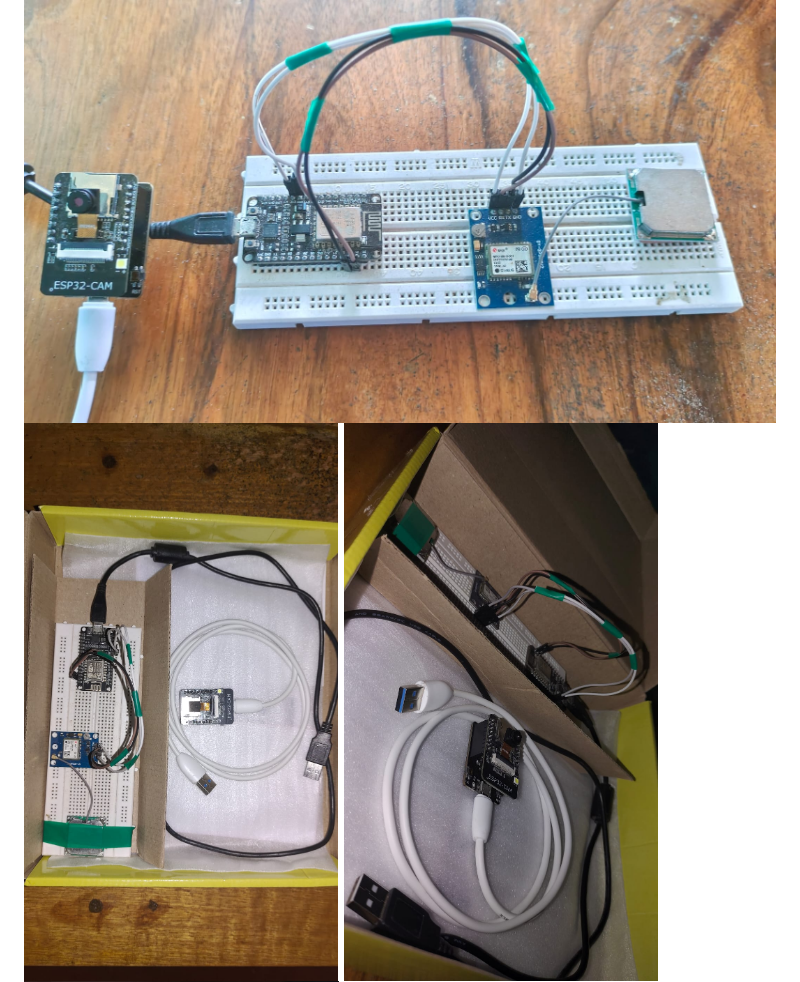
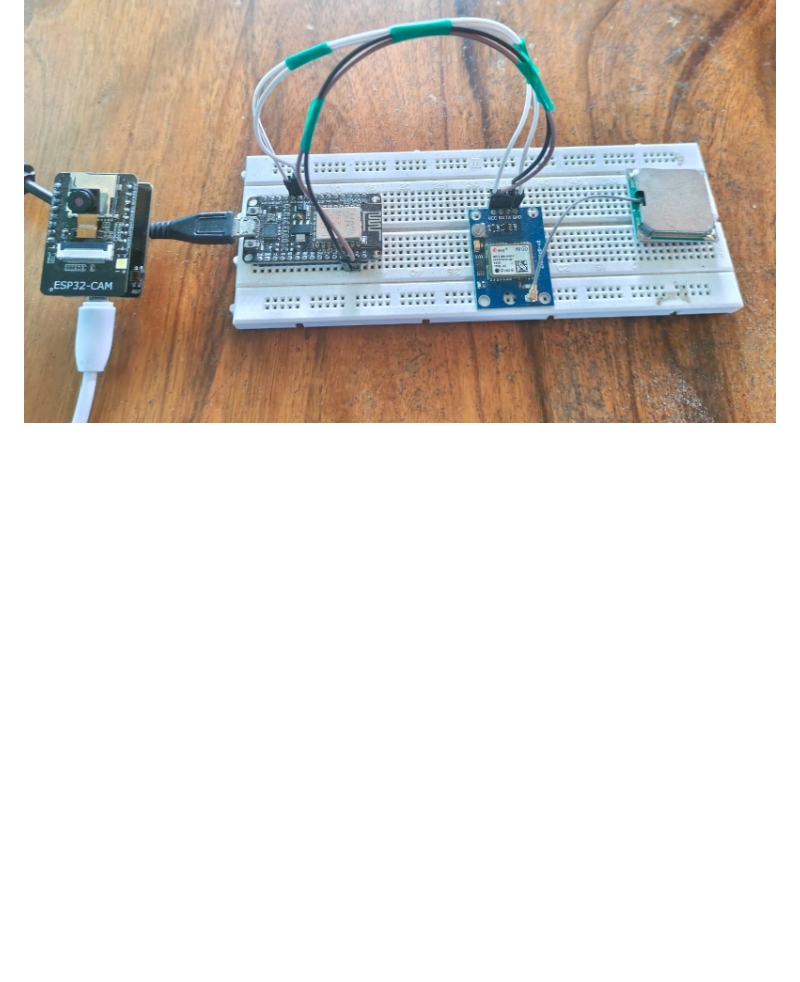
Before and after one commit to Balamurugan1196/Pothole-Detection-and-Mapping, a Markdown page: README.md, the part around the change. GitHub-like rendering; blank space fills up the shorter version.

```diff
--- a/README.md
+++ b/README.md
@@ -38,8 +38,7 @@ This project focuses on detecting potholes using an **ESP32-CAM** with an **Edge
 
 ## 📸 Circuit Images
 ![Circuit Image 1](assets/circuit1.jpg)
-![Circuit Image 1](assets/circuit2.jpg)
-![Circuit Image 1](assets/circuit3.jpg)
+
 ![Circuit Image 1](assets/circuit4.jpg)
 ---
 
```
